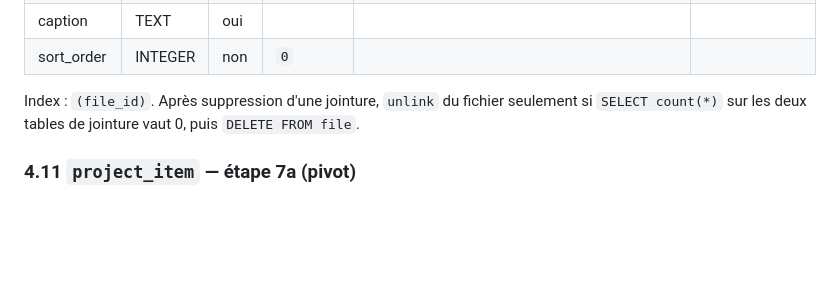
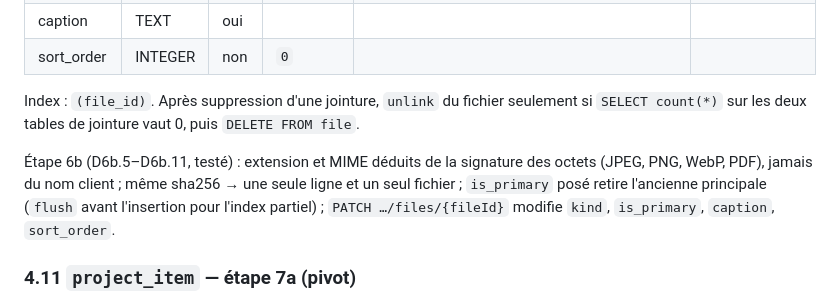
Before and after one commit to LDieterlen/ADN-Procurement, a Markdown page: docs/DATA_MODEL.md, the part around the change. GitHub-like rendering; blank space fills up the shorter version.

```diff
--- a/docs/DATA_MODEL.md
+++ b/docs/DATA_MODEL.md
@@ -465,6 +465,8 @@ Jointure produit ↔ fichier : photos, fiches techniques, dessins.
 
 Index : `(file_id)`. Après suppression d'une jointure, `unlink` du fichier seulement si `SELECT count(*)` sur les deux tables de jointure vaut 0, puis `DELETE FROM file`.
 
+Étape 6b (D6b.5–D6b.11, testé) : extension et MIME déduits de la signature des octets (JPEG, PNG, WebP, PDF), jamais du nom client ; même sha256 → une seule ligne et un seul fichier ; `is_primary` posé retire l'ancienne principale (`flush` avant l'insertion pour l'index partiel) ; `PATCH …/files/{fileId}` modifie `kind`, `is_primary`, `caption`, `sort_order`.
+
 ### 4.11 `project_item` — étape 7a (pivot)
 
 Une spécification dans un projet : quoi, en quelle finition, à quel prix figé dans quelle devise, à quel stade. Tolère les brouillons. Tout export lit cette table.
```
Also changed, not shown: docs/API.md (+3 -3 lines), docs/ARCHITECTURE.md (+2 -2 lines).
